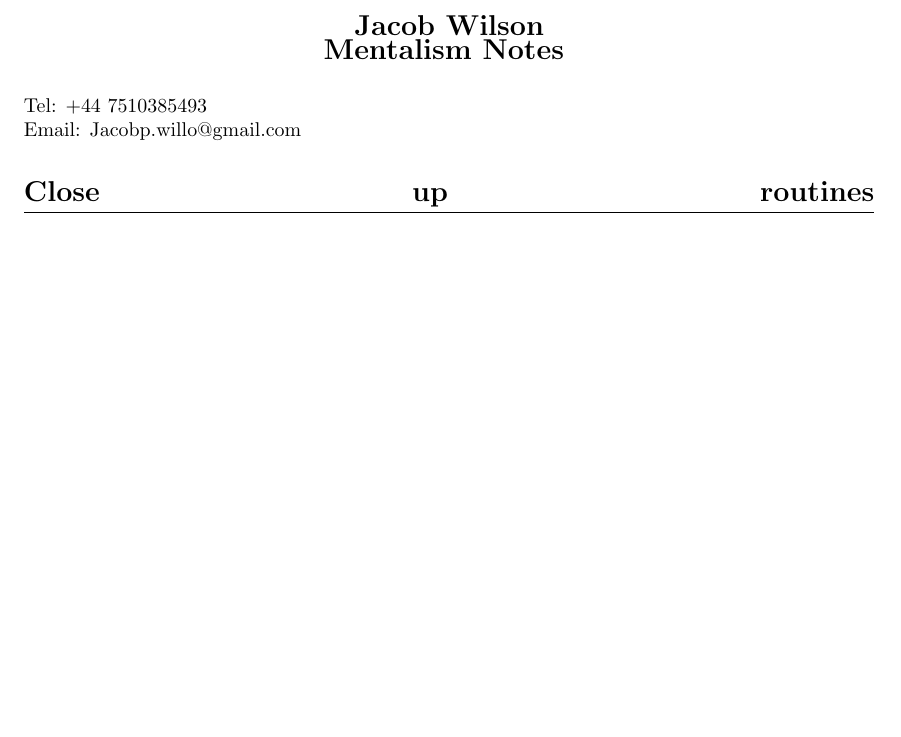
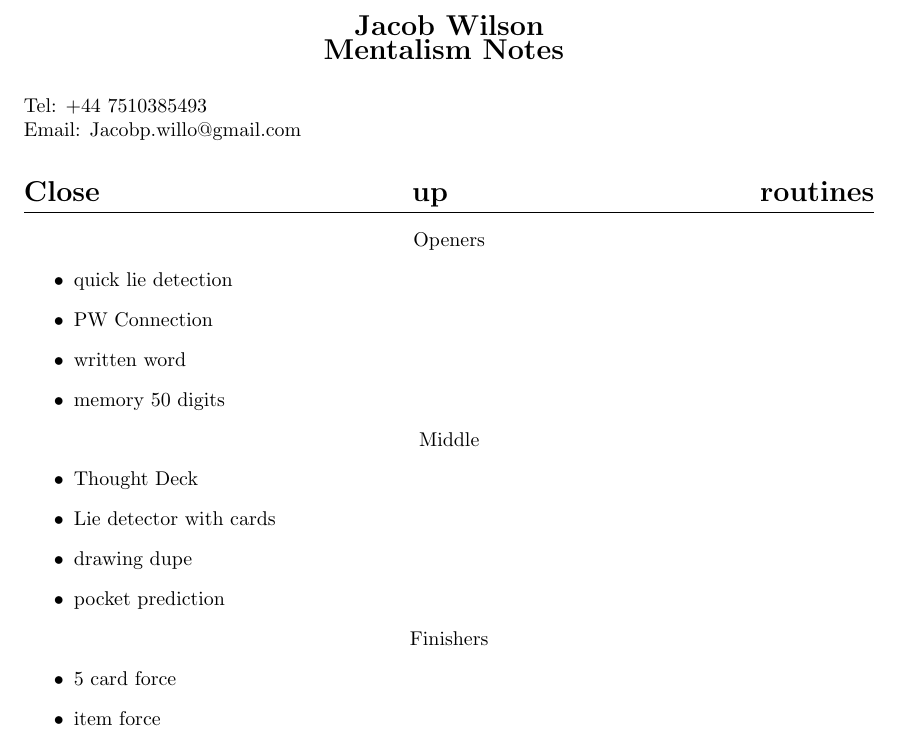
Before and after one commit to SherllyNeo/mentalism_repo, a LaTeX document (mentalism_performances.tex): part of the page, cut so that both start at the same text, the shorter picture padded with empty space. Compiled offline with pdfLaTeX.

Commit message:
feat: added some effects

```diff
--- a/mentalism_performances.tex
+++ b/mentalism_performances.tex
@@ -37,6 +37,31 @@
 
 \section*{Close up routines}
 
+Openers
+\begin{itemize}
+\item quick lie detection
+\item PW Connection
+\item written word
+\item memory 50 digits
+\end{itemize}
+
+Middle
+\begin{itemize}
+\item Thought Deck
+\item Lie detector with cards
+\item drawing dupe
+\item pocket prediction
+\end{itemize}
+
+
+Finishers
+\begin{itemize}
+\item 5 card force
+\item item force
+\end{itemize}
+
+
+
 
 
 \end{document}
```
